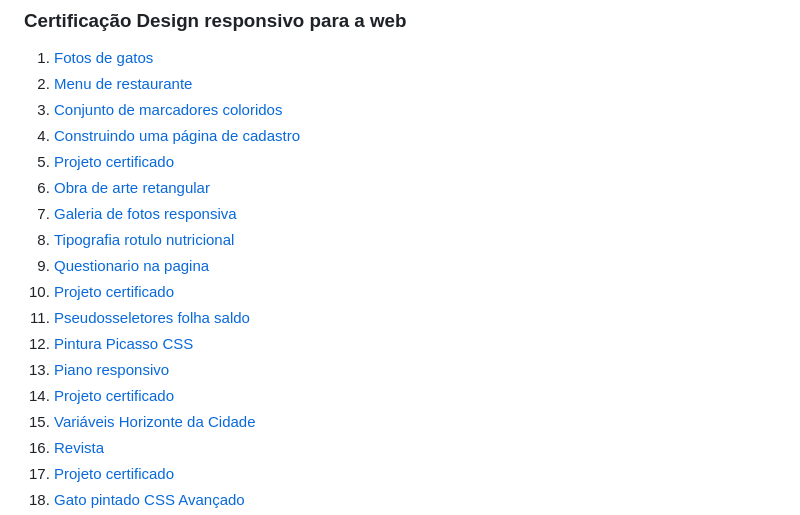
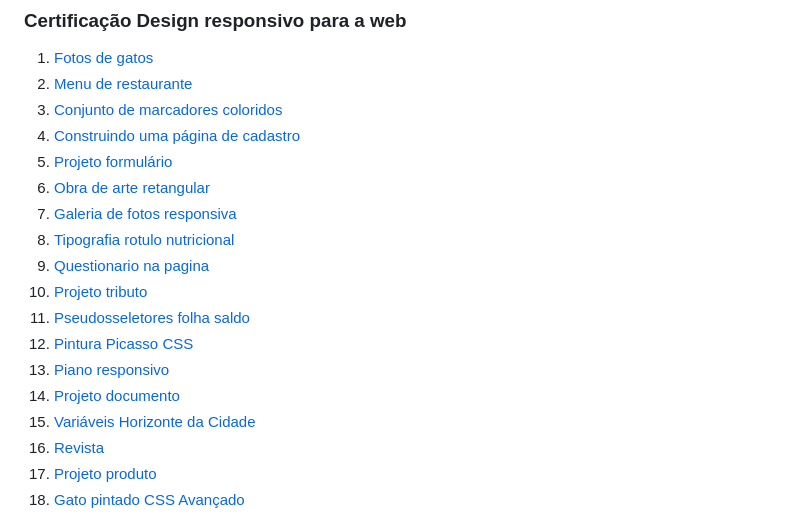
Before and after one commit to mlsfront/freeCodeCamp, a Markdown page: README.md, the part around the change printed below. GitHub-like rendering.

```diff
--- a/README.md
+++ b/README.md
@@ -32,17 +32,17 @@
 2. [Menu de restaurante](https://mlsfront.github.io/freeCodeCamp/projetos/designResponsivo/02_menu-de-restaurante.html)
 3. [Conjunto de marcadores coloridos](https://mlsfront.github.io/freeCodeCamp/projetos/designResponsivo/03_conjunto-de-marcadores-coloridos.html)
 4. [Construindo uma página de cadastro](https://mlsfront.github.io/freeCodeCamp/projetos/designResponsivo/04_construindo-uma-página-de-cadastro.html)
-5. [Projeto certificado](https://mlsfront.github.io/freeCodeCamp/projetos/designResponsivo/05_projeto-certificado.html)
+5. [Projeto formulário](https://mlsfront.github.io/freeCodeCamp/projetos/designResponsivo/05_projeto-certificado.html)
 6. [Obra de arte retangular](https://mlsfront.github.io/freeCodeCamp/projetos/designResponsivo/06_obra-de-arte-retangular.html)
 7. [Galeria de fotos responsiva](https://mlsfront.github.io/freeCodeCamp/projetos/designResponsivo/07_galeria-de-fotos-responsiva.html)
 8. [Tipografia rotulo nutricional](https://mlsfront.github.io/freeCodeCamp/projetos/designResponsivo/08_tipografia-rotulo-nutricional.html)
 9. [Questionario na pagina](https://mlsfront.github.io/freeCodeCamp/projetos/designResponsivo/09_questionario-na-pagina.html)
-0. [Projeto certificado](https://mlsfront.github.io/freeCodeCamp/projetos/designResponsivo/10_projeto-certificado.html)
+0. [Projeto tributo](https://mlsfront.github.io/freeCodeCamp/projetos/designResponsivo/10_projeto-certificado.html)
 1. [Pseudosseletores folha saldo](https://mlsfront.github.io/freeCodeCamp/projetos/designResponsivo/11_pseudosseletores-folha-saldo.html)
 2. [Pintura Picasso CSS](https://mlsfront.github.io/freeCodeCamp/projetos/designResponsivo/12_pintura-picasso.html)
 3. [Piano responsivo](https://mlsfront.github.io/freeCodeCamp/projetos/designResponsivo/13_responsivo-piano.html)
-4. [Projeto certificado](https://mlsfront.github.io/freeCodeCamp/projetos/designResponsivo/14_projeto-certificado.html)
+4. [Projeto documento](https://mlsfront.github.io/freeCodeCamp/projetos/designResponsivo/14_projeto-certificado.html)
 5. [Variáveis Horizonte da Cidade](https://mlsfront.github.io/freeCodeCamp/projetos/designResponsivo/15_variaveis-horizonte-cidade.html)
 6. [Revista](https://mlsfront.github.io/freeCodeCamp/projetos/designResponsivo/16_criando-revista.html)
-7. [Projeto certificado](https://mlsfront.github.io/freeCodeCamp/projetos/designResponsivo/17_projeto-certificado.html)
+7. [Projeto produto](https://mlsfront.github.io/freeCodeCamp/projetos/designResponsivo/17_projeto-certificado.html)
 8. [Gato pintado CSS Avançado](https://mlsfront.github.io/freeCodeCamp/projetos/designResponsivo/18_gato-pintado.html)
```
Also changed, not shown: other parts of README.md (+1 -0 lines).
